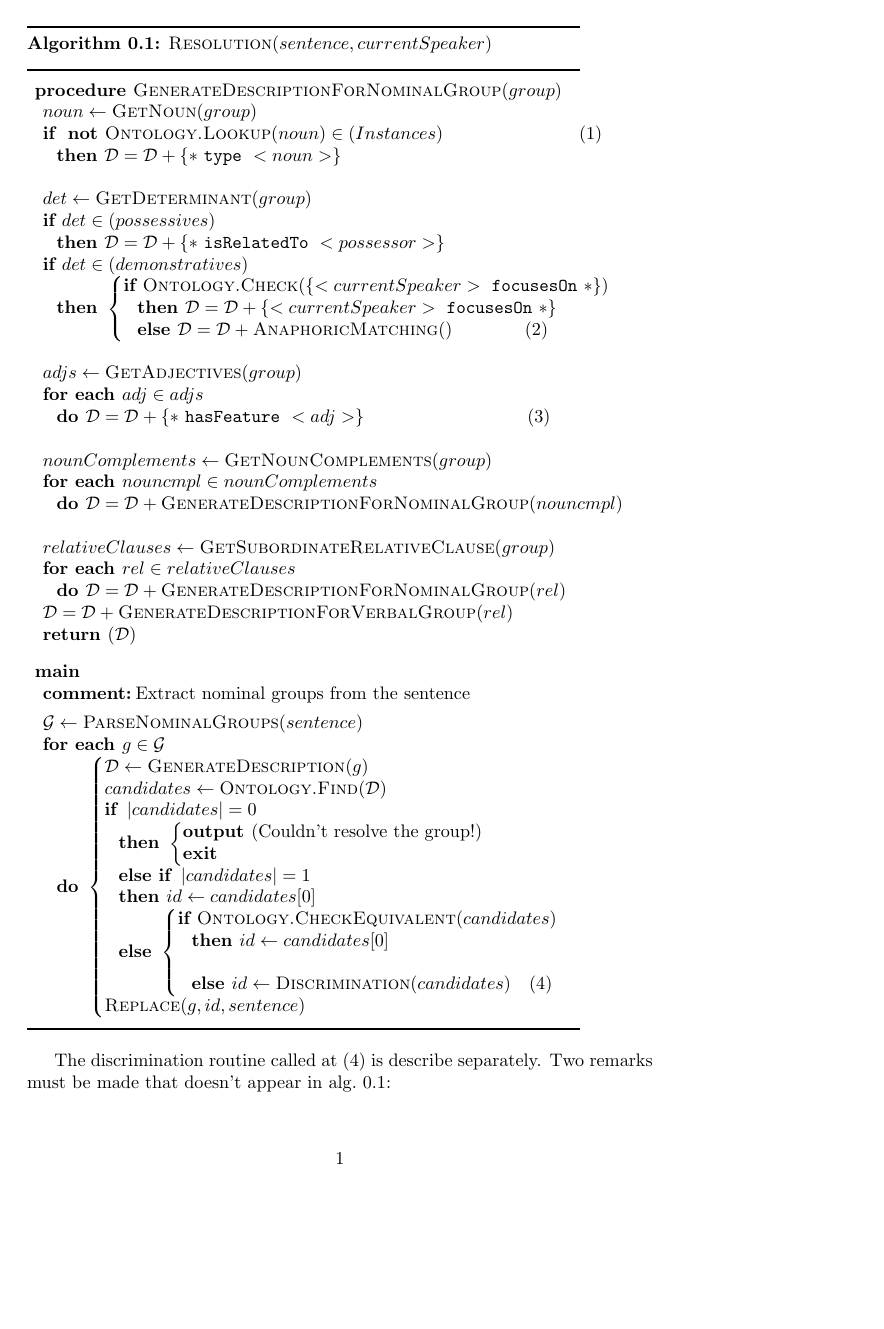
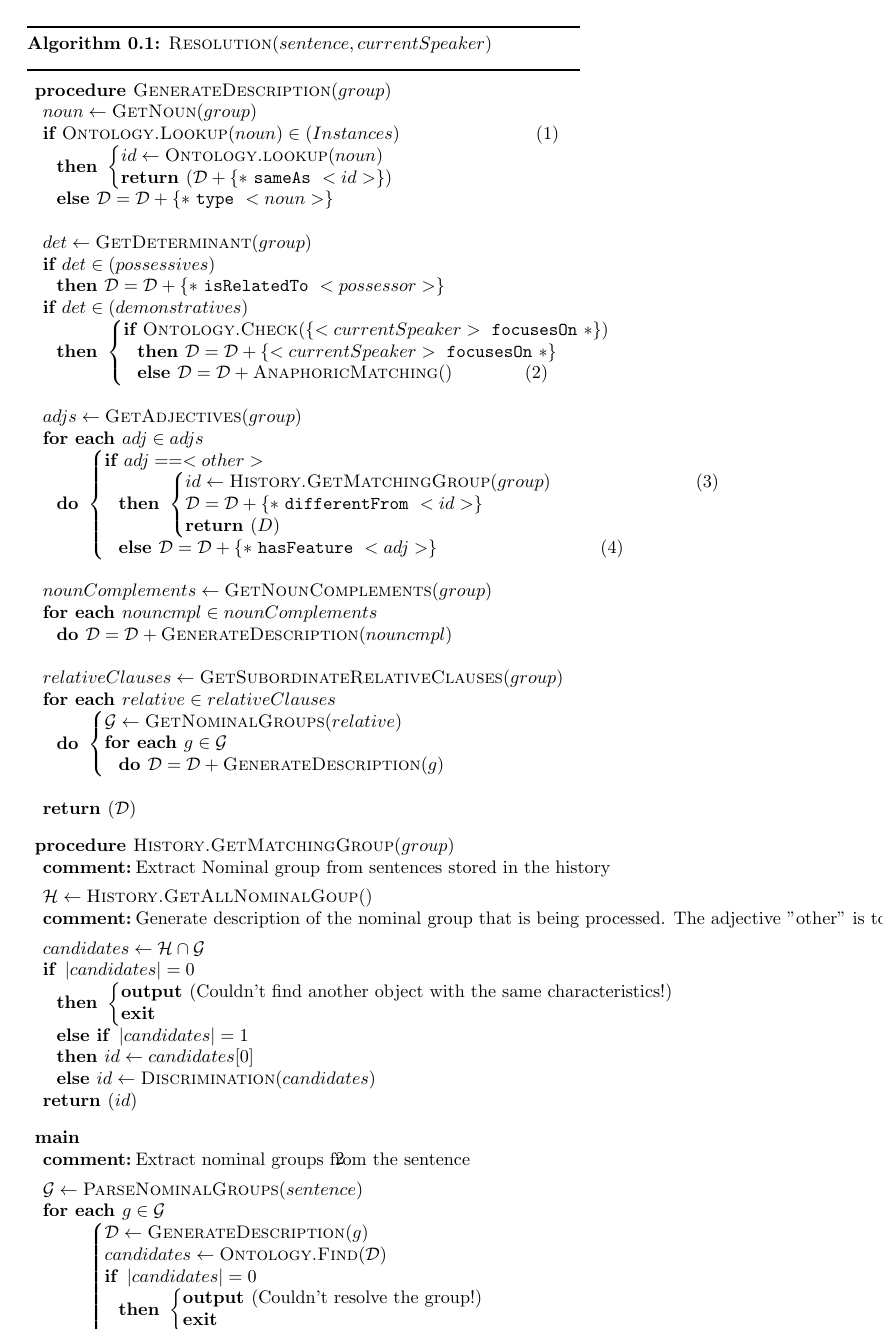
Before and after one commit to severin-lemaignan/dialogs, a LaTeX document (doc/resolution_algorithm.tex): page 1 of 2 before the commit and page 2 of 3 after it. Compiled offline with pdfLaTeX.

Commit message:
Updating algorithm Resolution

```diff
--- a/doc/resolution_algorithm.tex
+++ b/doc/resolution_algorithm.tex
@@ -2,14 +2,18 @@
 \usepackage{pseudocode}
 
 \begin{document}
-
 \begin{pseudocode}[ruled]{Resolution}{sentence, currentSpeaker}
 \label{Resolution}
 
-\PROCEDURE{GenerateDescriptionForNominalGroup}{group}
+\PROCEDURE{GenerateDescription}{group}
    noun \GETS \CALL{GetNoun}{group} \\
-   \IF \NOT \CALL{Ontology.Lookup}{noun} \in (Instances) \STMTNUM{7.5em}{st.lookup} \THEN
-    \mathcal{D} = \mathcal{D} + \{ *\ {\tt type}\ <noun>\} \\
+   \IF \CALL{Ontology.Lookup}{noun} \in (Instances) \STMTNUM{7.5em}{st.lookup} \THEN
+   		\BEGIN
+		id \GETS \CALL{Ontology.lookup}{noun}\\
+		\RETURN {\mathcal{D} + \{ *\ {\tt sameAs}\ <id> \}}\\
+		\END
+   \ELSE
+    	\mathcal{D} = \mathcal{D} + \{ *\ {\tt type}\ <noun>\} \\
 
    \\
    det \GETS \CALL{GetDeterminant}{group} \\
@@ -26,23 +30,57 @@
    \\
    adjs \GETS \CALL{GetAdjectives}{group} \\
    \FOREACH adj \in adjs \DO
-     \mathcal{D} = \mathcal{D} + \{ *\ {\tt hasFeature}\ <adj>\} \STMTNUM{9em}{st.adj} \\
+   	\BEGIN
+   		\IF adj == <other> \THEN
+   			\BEGIN
+   			id \GETS \CALL{History.GetMatchingGroup}{group} \STMTNUM{8em}{st.history}\\
+   			\mathcal{D} = \mathcal{D} + \{ *\ {\tt differentFrom}\ <id> \}\\
+   			\RETURN{D}\\
+			\END
+   		\ELSE
+	     	\mathcal{D} = \mathcal{D} + \{ *\ {\tt hasFeature}\ <adj>\} \STMTNUM{9em}{st.adj} \\
+    \END\\
 
    \\
    nounComplements \GETS \CALL{GetNounComplements}{group} \\
    \FOREACH nouncmpl \in nounComplements \DO
-     \mathcal{D} = \mathcal{D} + {\CALL{GenerateDescriptionForNominalGroup}{nouncmpl}}\\
+     \mathcal{D} = \mathcal{D} + {\CALL{GenerateDescription}{nouncmpl}}\\
 
 
    \\
-   relativeClauses \GETS \CALL{GetSubordinateRelativeClause}{group} \\
-   \FOREACH rel \in relativeClauses \DO
-     \mathcal{D} = \mathcal{D} + {\CALL{GenerateDescriptionForNominalGroup}{rel}}\\
-     \mathcal{D} = \mathcal{D} + {\CALL{GenerateDescriptionForVerbalGroup}{rel}}\\
+   relativeClauses \GETS \CALL{GetSubordinateRelativeClauses}{group} \\
+   \FOREACH relative \in relativeClauses \DO
+   	\BEGIN
+   	 \mathcal{G} \GETS \CALL{GetNominalGroups}{relative} \\
+   	 \FOREACH g \in \mathcal{G} \DO
+     	\mathcal{D} = \mathcal{D} + {\CALL{GenerateDescription}{g}}
+    \END\\
 
-
+   \\
    \RETURN{\mathcal{D}}
 \ENDPROCEDURE
+
+\label{history}
+\PROCEDURE{History.GetMatchingGroup}{group}
+\COMMENT{Extract Nominal group from sentences stored in the history}\\
+\mathcal{H} \GETS \CALL{History.GetAllNominalGoup}{}\\
+\COMMENT{Generate description of the nominal group that is being processed.
+ The adjective  "other" is to be removed before calling this routine}
+	\mathcal{G} \GETS \CALL{GenerateDescription}{group} \\
+
+	candidates \GETS \mathcal{H} \cap \mathcal{G}\\
+	\IF \left|{candidates}\right| = 0 \THEN
+    \BEGIN
+      \OUTPUT{\mbox{Couldn't find another object with the same characteristics!}} \\
+      \EXIT \\
+    \END
+   \ELSEIF \left|{candidates}\right| = 1 \THEN
+      id \GETS candidates[0]
+   \ELSE
+   	  id \GETS \CALL{Discrimination}{candidates}\\
+   \RETURN{id}
+\ENDPROCEDURE
+
 
 \MAIN
 
@@ -73,7 +111,8 @@
 \ENDMAIN
 \end{pseudocode}
 
-The discrimination routine called at (\ref{st.discrimination}) is describe separately.
+
+The discrimination routine called at (\ref{st.discrimination}) is described separately.
 Two remarks must be made that doesn't appear in alg.~\ref{Resolution}:
 \begin{enumerate}
     \item If a sentence starts with {\it Learn that...}, failures during
@@ -85,5 +124,6 @@ Two remarks must be made that doesn't appear in alg.~\ref{Resolution}:
     \sc{Discrimination} routines.
 \end{enumerate}
 
+The method called at (\ref{st.history}) consists in looking through sentences that have been stored in the conversation history, then extracting their nominal group in order to retrieve the identifier of the most recently mentioned concept that holds the same characteristics as the nominal group that is being processed.
 
 \end{document}
```
